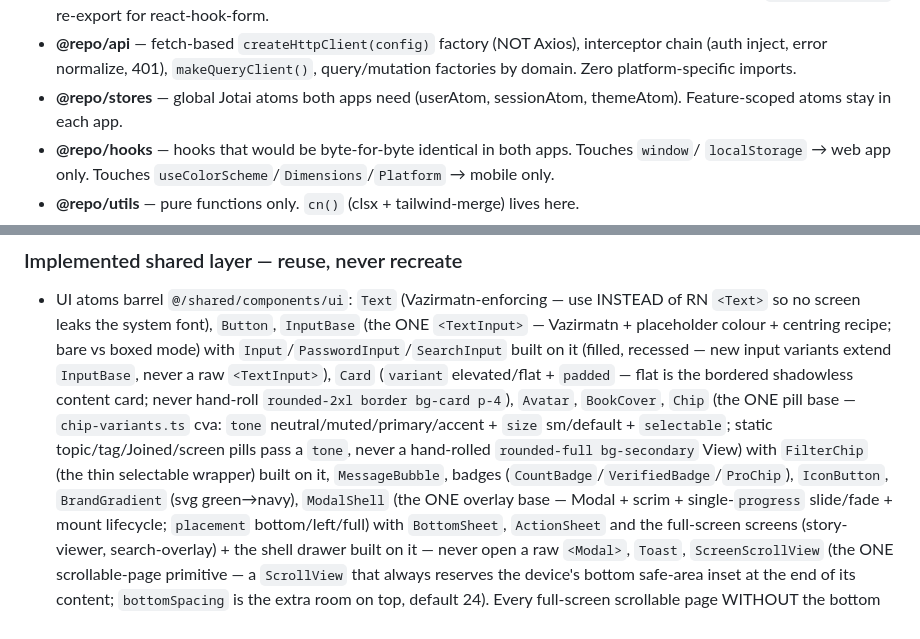
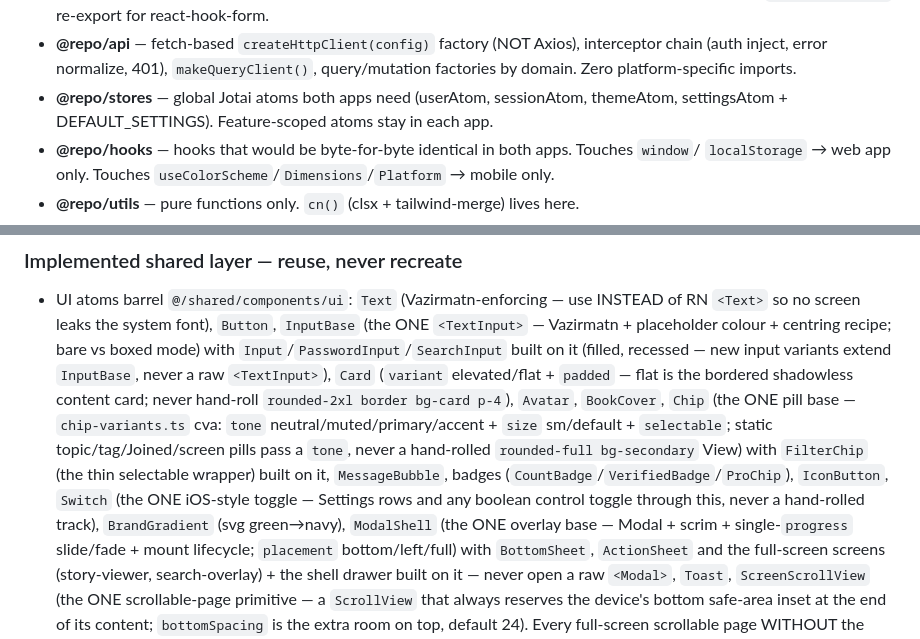
Before and after one commit to MohammadhoseinGoodarzi/libolink-platform, a Markdown page: CLAUDE.md, 2 parts joined by grey strips. Rendered like a GitHub page.

Commit message:
docs: note Switch atom + settingsAtom in the shared-layer inventory

```diff
--- a/CLAUDE.md
+++ b/CLAUDE.md
@@ -113,8 +113,8 @@ All packages are `@repo/<name>`, ship TypeScript source directly (no build step)
 - **@repo/api** — fetch-based `createHttpClient(config)` factory (NOT Axios), interceptor chain
   (auth inject, error normalize, 401), `makeQueryClient()`, query/mutation factories by domain.
   Zero platform-specific imports.
-- **@repo/stores** — global Jotai atoms both apps need (userAtom, sessionAtom, themeAtom).
-  Feature-scoped atoms stay in each app.
+- **@repo/stores** — global Jotai atoms both apps need (userAtom, sessionAtom, themeAtom,
+  settingsAtom + DEFAULT_SETTINGS). Feature-scoped atoms stay in each app.
 - **@repo/hooks** — hooks that would be byte-for-byte identical in both apps. Touches `window`/
   `localStorage` → web app only. Touches `useColorScheme`/`Dimensions`/`Platform` → mobile only.
 - **@repo/utils** — pure functions only. `cn()` (clsx + tailwind-merge) lives here.
@@ -208,7 +208,9 @@ Mock data and service stubs stay in each app's `features/<name>/services/` — n
   neutral/muted/primary/accent + `size` sm/default + `selectable`; static topic/tag/Joined/screen
   pills pass a `tone`, never a hand-rolled `rounded-full bg-secondary` View) with `FilterChip` (the
   thin selectable wrapper) built on it, `MessageBubble`, badges
-  (`CountBadge`/`VerifiedBadge`/`ProChip`), `IconButton`, `BrandGradient` (svg green→navy),
+  (`CountBadge`/`VerifiedBadge`/`ProChip`), `IconButton`, `Switch` (the ONE iOS-style toggle —
+  Settings rows and any boolean control toggle through this, never a hand-rolled track),
+  `BrandGradient` (svg green→navy),
   `ModalShell` (the ONE overlay base — Modal + scrim + single-`progress` slide/fade + mount
   lifecycle; `placement` bottom/left/full) with `BottomSheet`, `ActionSheet` and the full-screen
   screens (story-viewer, search-overlay) + the shell drawer built on it — never open a raw
```
